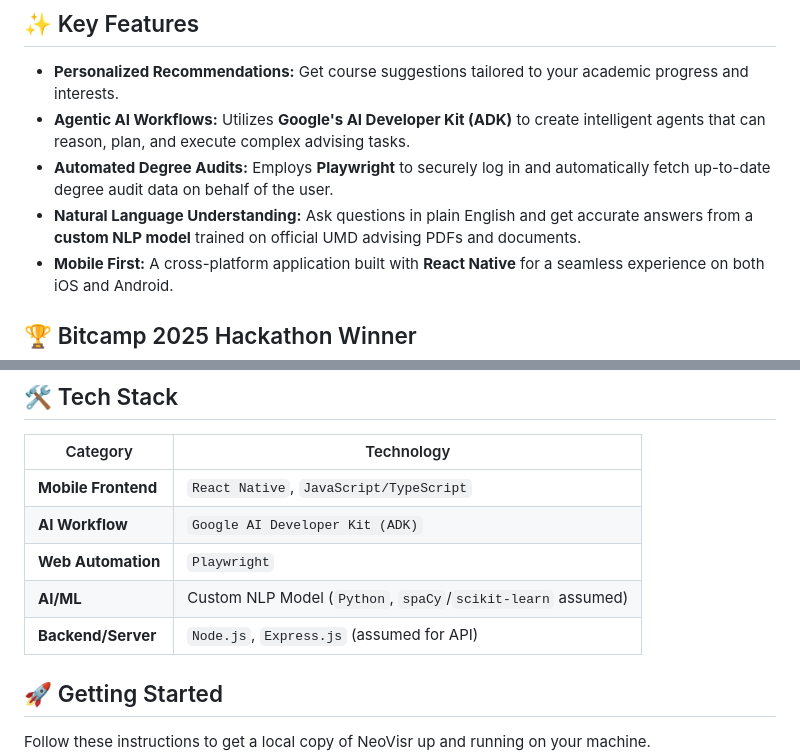
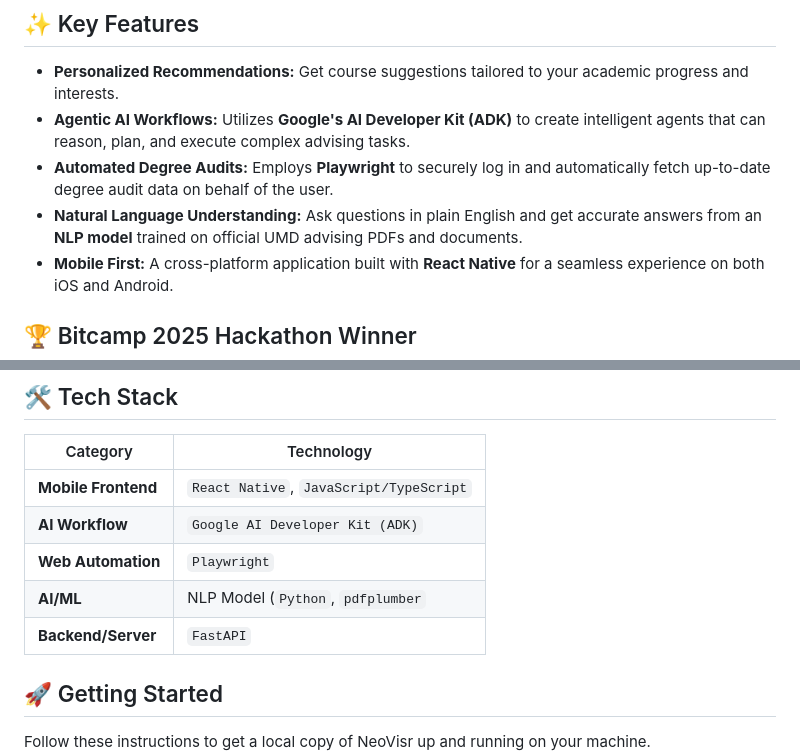
Before and after one commit to samikwangneo/bitcamp2025, a Markdown page: README.md, 2 parts joined by grey strips. Rendered like a GitHub page.

```diff
--- a/README.md
+++ b/README.md
@@ -22,7 +22,7 @@
 * **Personalized Recommendations:** Get course suggestions tailored to your academic progress and interests.
 * **Agentic AI Workflows:** Utilizes **Google's AI Developer Kit (ADK)** to create intelligent agents that can reason, plan, and execute complex advising tasks.
 * **Automated Degree Audits:** Employs **Playwright** to securely log in and automatically fetch up-to-date degree audit data on behalf of the user.
-* **Natural Language Understanding:** Ask questions in plain English and get accurate answers from a **custom NLP model** trained on official UMD advising PDFs and documents.
+* **Natural Language Understanding:** Ask questions in plain English and get accurate answers from an **NLP model** trained on official UMD advising PDFs and documents.
 * **Mobile First:** A cross-platform application built with **React Native** for a seamless experience on both iOS and Android.
 
 ## 🏆 Bitcamp 2025 Hackathon Winner
@@ -48,8 +48,8 @@ This **agentic workflow** allows NeoVisr to perform tasks that would normally re
 | **Mobile Frontend**| `React Native`, `JavaScript/TypeScript`                                                                       |
 | **AI Workflow** | `Google AI Developer Kit (ADK)`                                                                               |
 | **Web Automation** | `Playwright`                                                                                                  |
-| **AI/ML** | Custom NLP Model (`Python`, `spaCy`/`scikit-learn` assumed)                                                       |
-| **Backend/Server** | `Node.js`, `Express.js` (assumed for API)                                                                       |
+| **AI/ML** | NLP Model (`Python`, `pdfplumber`                                                   |
+| **Backend/Server** | `FastAPI`                                                                     |
 
 ## 🚀 Getting Started
 
```
